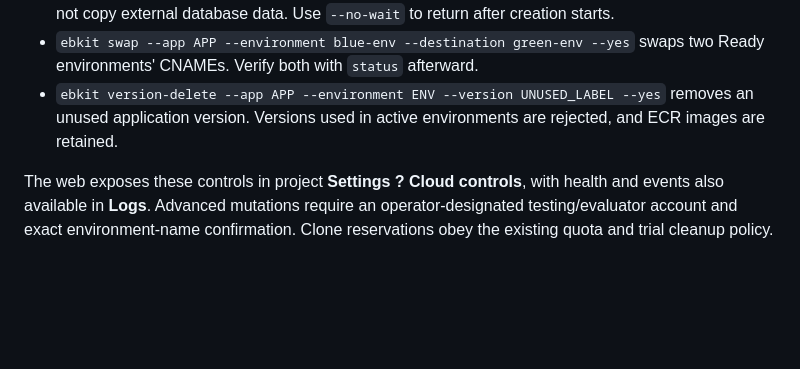
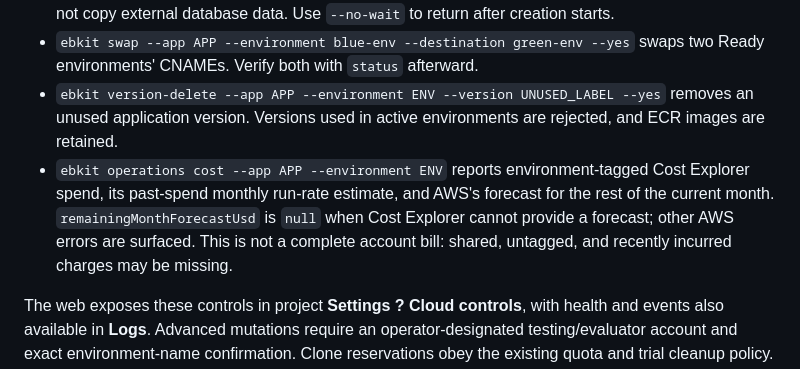
Before and after one commit to Rakesh-Patra/ebready, a Markdown page: README.md, the part around the change. GitHub-like rendering; blank space fills up the shorter version.

Commit message:
Document Cost Explorer forecast reporting
Co-authored-by: Copilot <223556219+Copilot@users.noreply.github.com>

```diff
--- a/README.md
+++ b/README.md
@@ -531,5 +531,6 @@ An optional `EBKIT_GITHUB_TOKEN` increases GitHub API limits; keep it in your lo
 - `ebkit clone --app APP --environment ENV --name staging-env --yes` creates a separately tracked environment using the source version and managed settings. It creates billable resources and does not copy external database data. Use `--no-wait` to return after creation starts.
 - `ebkit swap --app APP --environment blue-env --destination green-env --yes` swaps two Ready environments' CNAMEs. Verify both with `status` afterward.
 - `ebkit version-delete --app APP --environment ENV --version UNUSED_LABEL --yes` removes an unused application version. Versions used in active environments are rejected, and ECR images are retained.
+- `ebkit operations cost --app APP --environment ENV` reports environment-tagged Cost Explorer spend, its past-spend monthly run-rate estimate, and AWS's forecast for the rest of the current month. `remainingMonthForecastUsd` is `null` when Cost Explorer cannot provide a forecast; other AWS errors are surfaced. This is not a complete account bill: shared, untagged, and recently incurred charges may be missing.
 
 The web exposes these controls in project **Settings ? Cloud controls**, with health and events also available in **Logs**. Advanced mutations require an operator-designated testing/evaluator account and exact environment-name confirmation. Clone reservations obey the existing quota and trial cleanup policy. Web swaps require both projects to belong to the signed-in user and share an application and region. Settings values are kept out of project metadata and logs.
```
